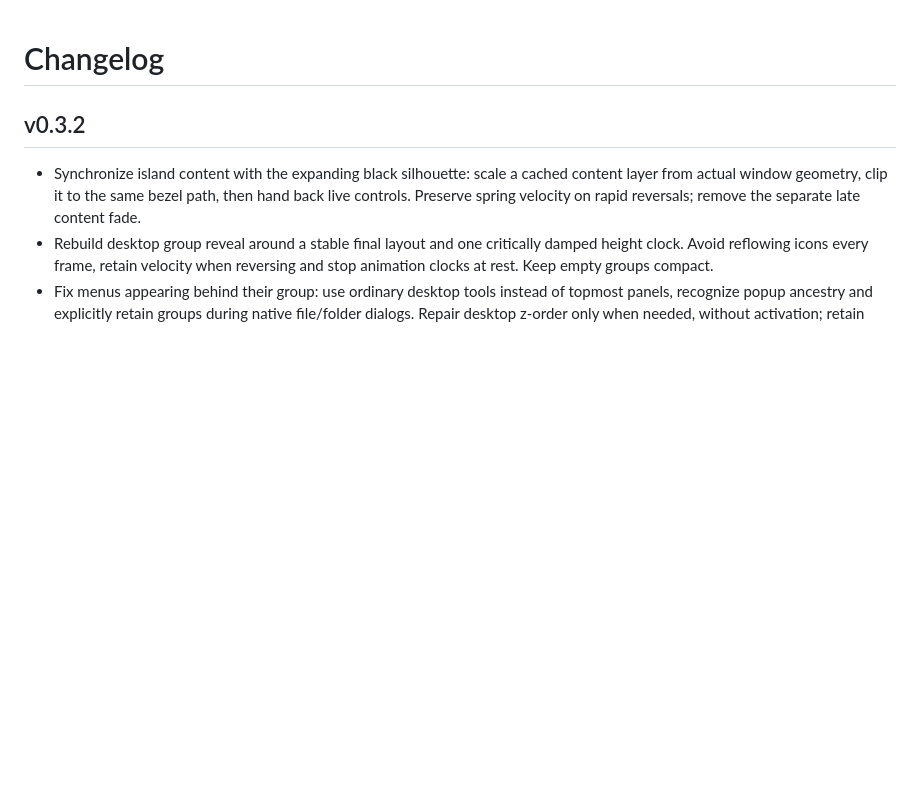
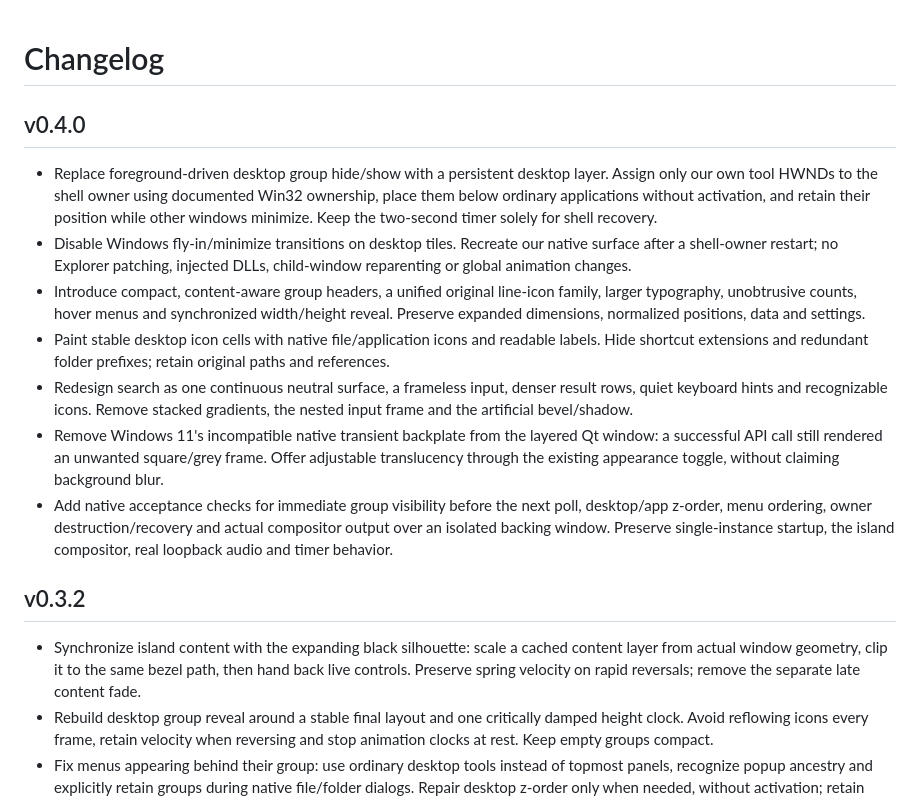
Before and after one commit to BochkaPiva/dinamic_island_windows, a Markdown page: CHANGELOG.md, the part around the change. GitHub-like rendering; blank space fills up the shorter version.

```diff
--- a/CHANGELOG.md
+++ b/CHANGELOG.md
@@ -1,4 +1,14 @@
 # Changelog
+
+## v0.4.0
+
+- Replace foreground-driven desktop group hide/show with a persistent desktop layer. Assign only our own tool HWNDs to the shell owner using documented Win32 ownership, place them below ordinary applications without activation, and retain their position while other windows minimize. Keep the two-second timer solely for shell recovery.
+- Disable Windows fly-in/minimize transitions on desktop tiles. Recreate our native surface after a shell-owner restart; no Explorer patching, injected DLLs, child-window reparenting or global animation changes.
+- Introduce compact, content-aware group headers, a unified original line-icon family, larger typography, unobtrusive counts, hover menus and synchronized width/height reveal. Preserve expanded dimensions, normalized positions, data and settings.
+- Paint stable desktop icon cells with native file/application icons and readable labels. Hide shortcut extensions and redundant folder prefixes; retain original paths and references.
+- Redesign search as one continuous neutral surface, a frameless input, denser result rows, quiet keyboard hints and recognizable icons. Remove stacked gradients, the nested input frame and the artificial bevel/shadow.
+- Remove Windows 11's incompatible native transient backplate from the layered Qt window: a successful API call still rendered an unwanted square/grey frame. Offer adjustable translucency through the existing appearance toggle, without claiming background blur.
+- Add native acceptance checks for immediate group visibility before the next poll, desktop/app z-order, menu ordering, owner destruction/recovery and actual compositor output over an isolated backing window. Preserve single-instance startup, the island compositor, real loopback audio and timer behavior.
 
 ## v0.3.2
 
```
Also changed, not shown: README.md (+23 -1 lines), docs/ARCHITECTURE.md (+13 -6 lines), docs/design.md (added, +64 -0 lines), docs/desktop-group.png, docs/search.png, 13 other files.
